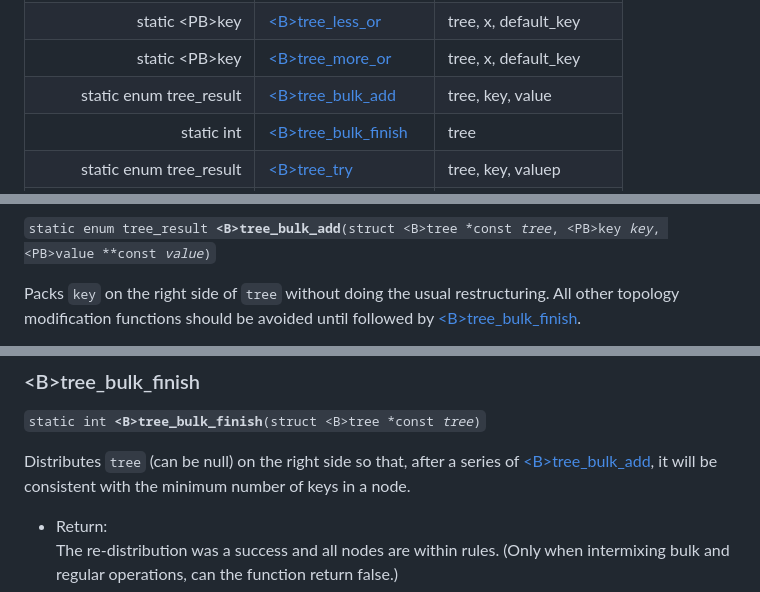
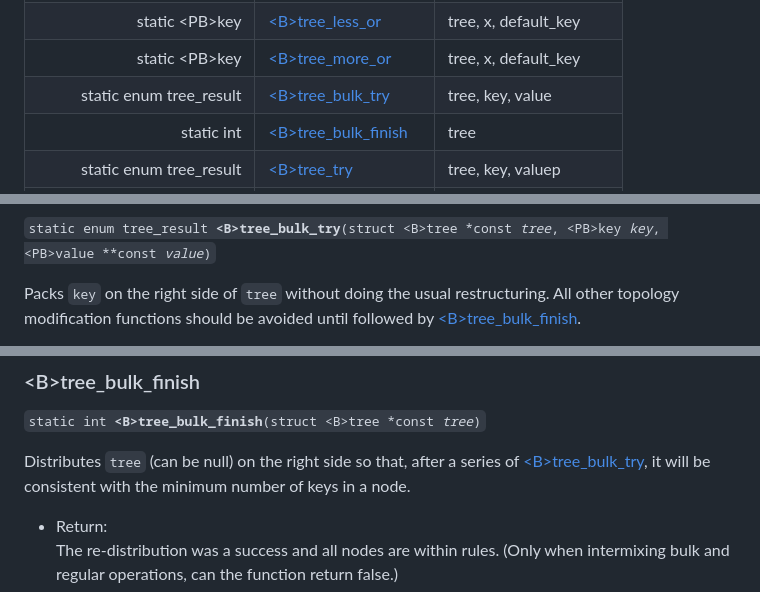
Before and after one commit to neil-edelman/boxes, a Markdown page: doc/tree.md, 3 parts joined by grey strips. Rendered like a GitHub page.

Commit message:
Updated add -> try.

```diff
--- a/doc/tree.md
+++ b/doc/tree.md
@@ -127,7 +127,7 @@ Adding, deleting, or changes in the topology of the tree invalidate the iterator
 
 <tr><td align = right>static &lt;PB&gt;key</td><td><a href = "#user-content-fn-5e91051b">&lt;B&gt;tree_more_or</a></td><td>tree, x, default_key</td></tr>
 
-<tr><td align = right>static enum tree_result</td><td><a href = "#user-content-fn-f0e6123c">&lt;B&gt;tree_bulk_add</a></td><td>tree, key, value</td></tr>
+<tr><td align = right>static enum tree_result</td><td><a href = "#user-content-fn-d6ce36a6">&lt;B&gt;tree_bulk_try</a></td><td>tree, key, value</td></tr>
 
 <tr><td align = right>static int</td><td><a href = "#user-content-fn-1a5f2d8a">&lt;B&gt;tree_bulk_finish</a></td><td>tree</td></tr>
 
@@ -271,5 +271,5 @@ For example, `tree = { 10 }`, `x = 5 -> 10`, `x = 10 -> 10`, `x = 11 -> default_
 
-<code>static enum tree_result <strong>&lt;B&gt;tree_bulk_add</strong>(struct &lt;B&gt;tree *const <em>tree</em>, &lt;PB&gt;key <em>key</em>, &lt;PB&gt;value **const <em>value</em>)</code>
+<code>static enum tree_result <strong>&lt;B&gt;tree_bulk_try</strong>(struct &lt;B&gt;tree *const <em>tree</em>, &lt;PB&gt;key <em>key</em>, &lt;PB&gt;value **const <em>value</em>)</code>
 
 Packs `key` on the right side of `tree` without doing the usual restructuring\. All other topology modification functions should be avoided until followed by [&lt;B&gt;tree_bulk_finish](#user-content-fn-1a5f2d8a)\.
 
@@ -290,7 +290,7 @@ Packs `key` on the right side of `tree` without doing the usual restructuring\.
 
 <code>static int <strong>&lt;B&gt;tree_bulk_finish</strong>(struct &lt;B&gt;tree *const <em>tree</em>)</code>
 
-Distributes `tree` \(can be null\) on the right side so that, after a series of [&lt;B&gt;tree_bulk_add](#user-content-fn-f0e6123c), it will be consistent with the minimum number of keys in a node\.
+Distributes `tree` \(can be null\) on the right side so that, after a series of [&lt;B&gt;tree_bulk_try](#user-content-fn-d6ce36a6), it will be consistent with the minimum number of keys in a node\.
 
  * Return:
    The re\-distribution was a success and all nodes are within rules\. \(Only when intermixing bulk and regular operations, can the function return false\.\)
```
Also changed, not shown: other parts of doc/tree.md (+1 -1 lines).
